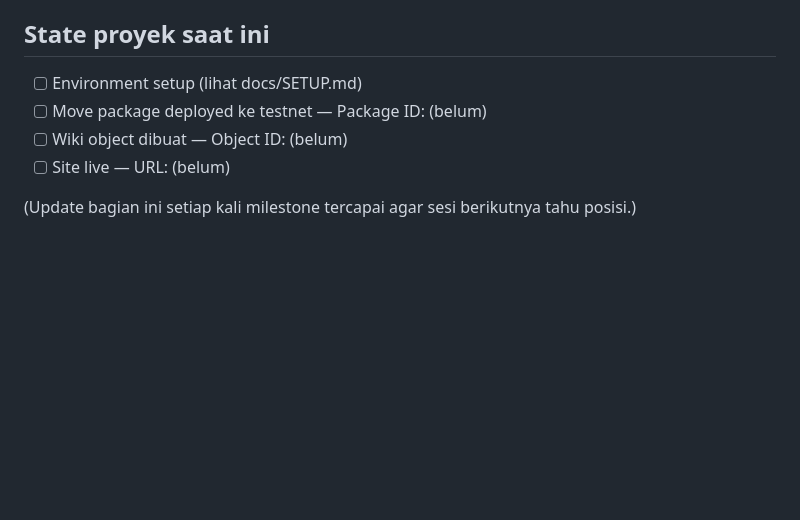
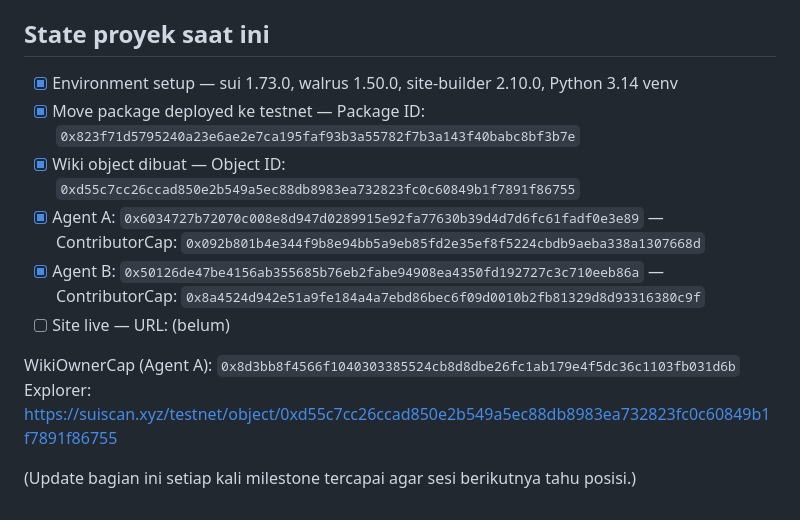
Before and after one commit to ahmadsyafiqkamil/cortex, a Markdown page: CLAUDE.md, the part around the change. Rendered like a GitHub page; blank space fills up the shorter version.

Commit message:
docs: mark task 3.2 complete — package + wiki + caps deployed to testnet

```diff
--- a/CLAUDE.md
+++ b/CLAUDE.md
@@ -84,9 +84,14 @@ bash scripts/demo_e2e.sh
 
 ## State proyek saat ini
 
-- [ ] Environment setup (lihat docs/SETUP.md)
-- [ ] Move package deployed ke testnet — Package ID: (belum)
-- [ ] Wiki object dibuat — Object ID: (belum)
+- [x] Environment setup — sui 1.73.0, walrus 1.50.0, site-builder 2.10.0, Python 3.14 venv
+- [x] Move package deployed ke testnet — Package ID: `0x823f71d5795240a23e6ae2e7ca195faf93b3a55782f7b3a143f40babc8bf3b7e`
+- [x] Wiki object dibuat — Object ID: `0xd55c7cc26ccad850e2b549a5ec88db8983ea732823fc0c60849b1f7891f86755`
+- [x] Agent A: `0x6034727b72070c008e8d947d0289915e92fa77630b39d4d7d6fc61fadf0e3e89` — ContributorCap: `0x092b801b4e344f9b8e94bb5a9eb85fd2e35ef8f5224cbdb9aeba338a1307668d`
+- [x] Agent B: `0x50126de47be4156ab355685b76eb2fabe94908ea4350fd192727c3c710eeb86a` — ContributorCap: `0x8a4524d942e51a9fe184a4a7ebd86bec6f09d0010b2fb81329d8d93316380c9f`
 - [ ] Site live — URL: (belum)
 
+WikiOwnerCap (Agent A): `0x8d3bb8f4566f1040303385524cb8d8dbe26fc1ab179e4f5dc36c1103fb031d6b`
+Explorer: https://suiscan.xyz/testnet/object/0xd55c7cc26ccad850e2b549a5ec88db8983ea732823fc0c60849b1f7891f86755
+
 (Update bagian ini setiap kali milestone tercapai agar sesi berikutnya tahu posisi.)
```
Also changed, not shown: docs/TASKS.md (+6 -3 lines).
